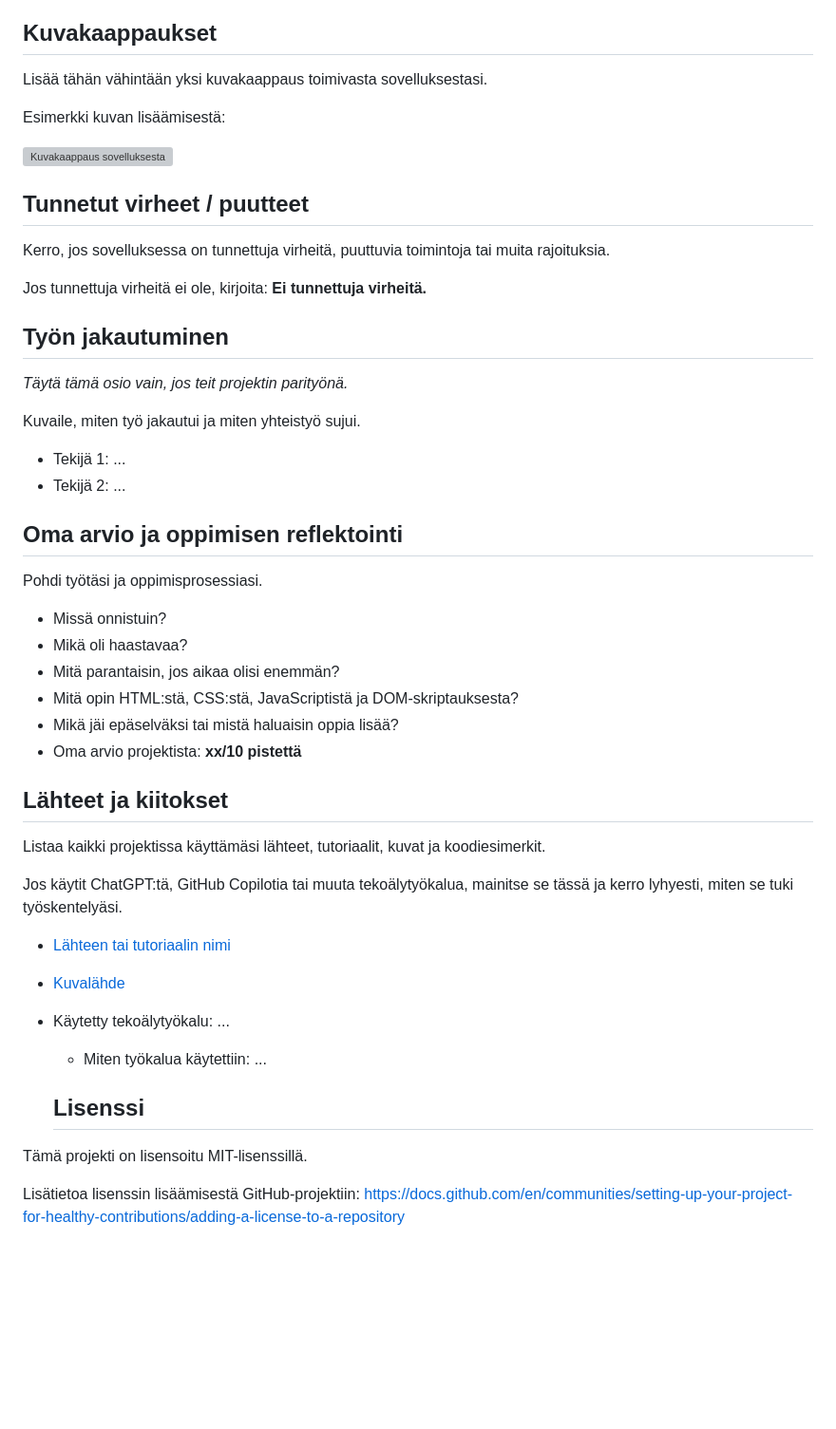
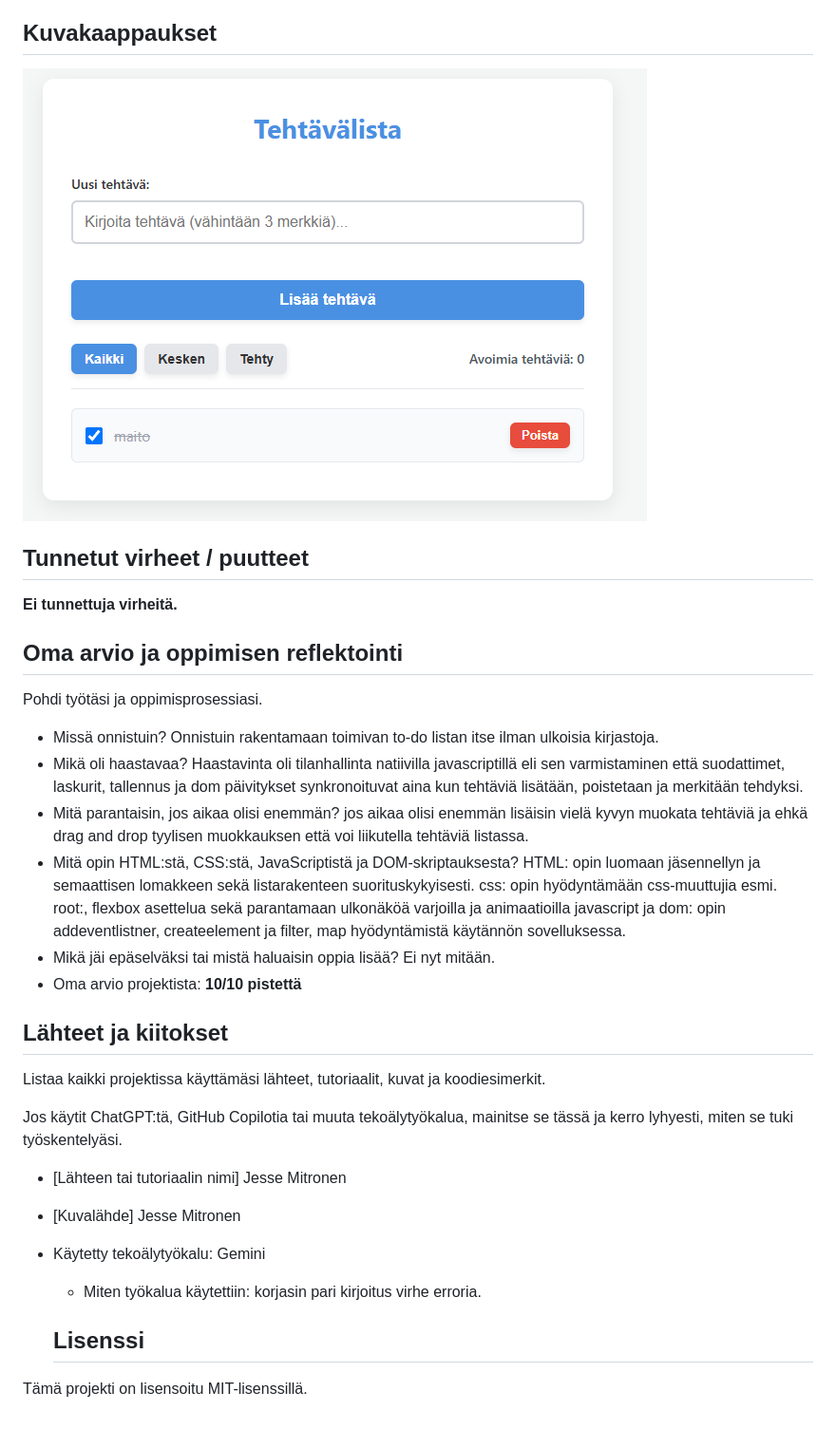
Before and after one commit to jezzze/DOM-project, a Markdown page: README.md, the part around the change printed below. Shown: that part at 95% size. Drawn GitHub-style; pictures changed too: images/screenshot.png (added); blank space fills up the shorter version; grey boxes are pictures that could not be loaded.

```diff
--- a/README.md
+++ b/README.md
@@ -49,37 +47,21 @@ Kirjoita lyhyet käyttöohjeet sovellukselle.
 
 ## Kuvakaappaukset
 
-Lisää tähän vähintään yksi kuvakaappaus toimivasta sovelluksestasi.
-
-Esimerkki kuvan lisäämisestä:
-
-![Kuvakaappaus sovelluksesta](img/screenshot.png)
+![Kuvakaappaus sovelluksesta](images/screenshot.png)
 
 ## Tunnetut virheet / puutteet
-
-Kerro, jos sovelluksessa on tunnettuja virheitä, puuttuvia toimintoja tai muita rajoituksia.
-
-Jos tunnettuja virheitä ei ole, kirjoita: **Ei tunnettuja virheitä.**
-
-## Työn jakautuminen
-
-*Täytä tämä osio vain, jos teit projektin parityönä.*
-
-Kuvaile, miten työ jakautui ja miten yhteistyö sujui.
-
-- Tekijä 1: ...
-- Tekijä 2: ...
+**Ei tunnettuja virheitä.**
 
 ## Oma arvio ja oppimisen reflektointi
 
 Pohdi työtäsi ja oppimisprosessiasi.
 
-- Missä onnistuin?
-- Mikä oli haastavaa?
-- Mitä parantaisin, jos aikaa olisi enemmän?
-- Mitä opin HTML:stä, CSS:stä, JavaScriptistä ja DOM-skriptauksesta?
-- Mikä jäi epäselväksi tai mistä haluaisin oppia lisää?
-- Oma arvio projektista: **xx/10 pistettä**
+- Missä onnistuin? Onnistuin rakentamaan toimivan to-do listan itse ilman ulkoisia kirjastoja.
+- Mikä oli haastavaa? Haastavinta oli tilanhallinta natiivilla javascriptillä eli sen varmistaminen että suodattimet, laskurit, tallennus ja dom päivitykset synkronoituvat aina kun tehtäviä lisätään, poistetaan ja merkitään tehdyksi.
+- Mitä parantaisin, jos aikaa olisi enemmän? jos aikaa olisi enemmän lisäisin vielä kyvyn muokata tehtäviä ja ehkä drag and drop tyylisen muokkauksen että voi liikutella tehtäviä listassa.
+- Mitä opin HTML:stä, CSS:stä, JavaScriptistä ja DOM-skriptauksesta? HTML: opin luomaan jäsennellyn ja semaattisen lomakkeen sekä listarakenteen suorituskykyisesti. css: opin hyödyntämään css-muuttujia esmi. root:, flexbox asettelua sekä parantamaan ulkonäköä varjoilla ja animaatioilla javascript ja dom: opin addeventlistner, createelement ja filter, map hyödyntämistä käytännön sovelluksessa.
+- Mikä jäi epäselväksi tai mistä haluaisin oppia lisää? Ei nyt mitään.
+- Oma arvio projektista: **10/10 pistettä**
 
 ## Lähteet ja kiitokset
 
@@ -87,14 +69,11 @@ Listaa kaikki projektissa käyttämäsi lähteet, tutoriaalit, kuvat ja koodiesi
 
 Jos käytit ChatGPT:tä, GitHub Copilotia tai muuta tekoälytyökalua, mainitse se tässä ja kerro lyhyesti, miten se tuki työskentelyäsi.
 
-- [Lähteen tai tutoriaalin nimi](https://example.com/)
-- [Kuvalähde](https://example.com/)
-- Käytetty tekoälytyökalu: ...
-  - Miten työkalua käytettiin: ...
+- [Lähteen tai tutoriaalin nimi] Jesse Mitronen
+- [Kuvalähde] Jesse Mitronen
+- Käytetty tekoälytyökalu: Gemini
+  - Miten työkalua käytettiin: korjasin pari kirjoitus virhe erroria.
 
   ## Lisenssi
 
 Tämä projekti on lisensoitu MIT-lisenssillä.
-
-Lisätietoa lisenssin lisäämisestä GitHub-projektiin:
-https://docs.github.com/en/communities/setting-up-your-project-for-healthy-contributions/adding-a-license-to-a-repository
```
Also changed, not shown: other parts of README.md (+2 -4 lines), 2 other files.
